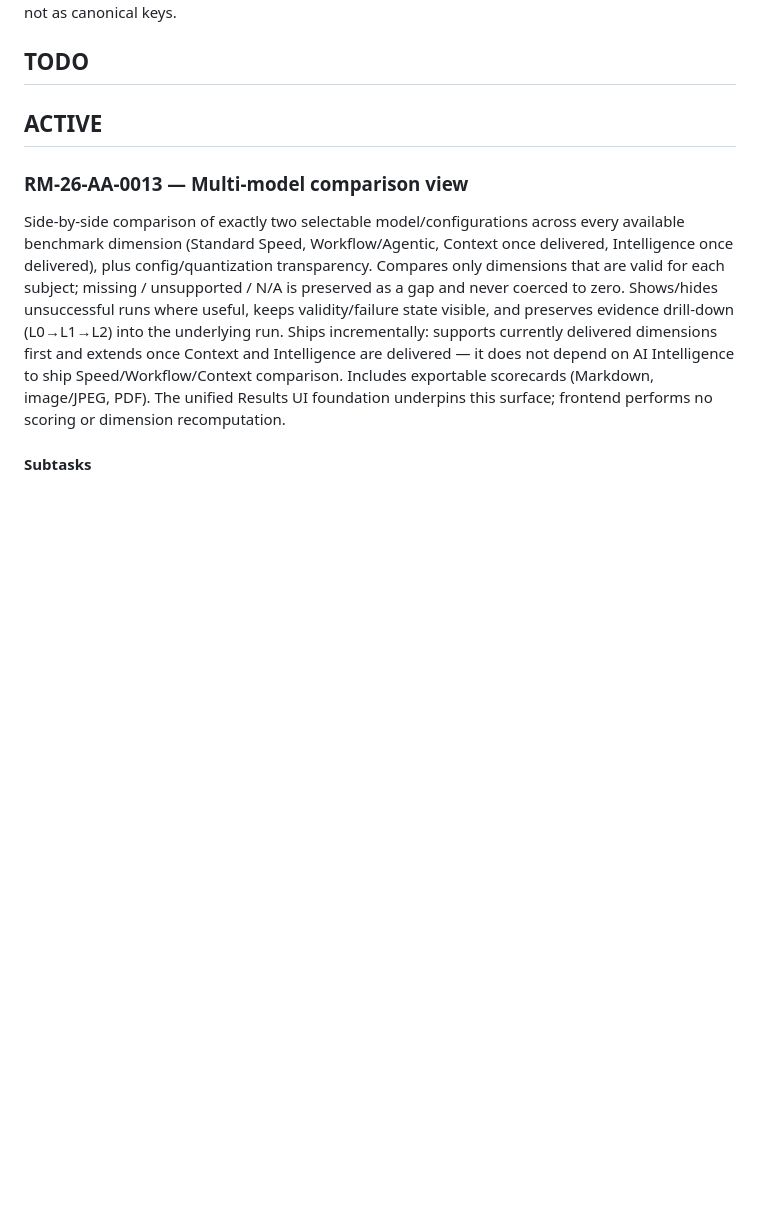
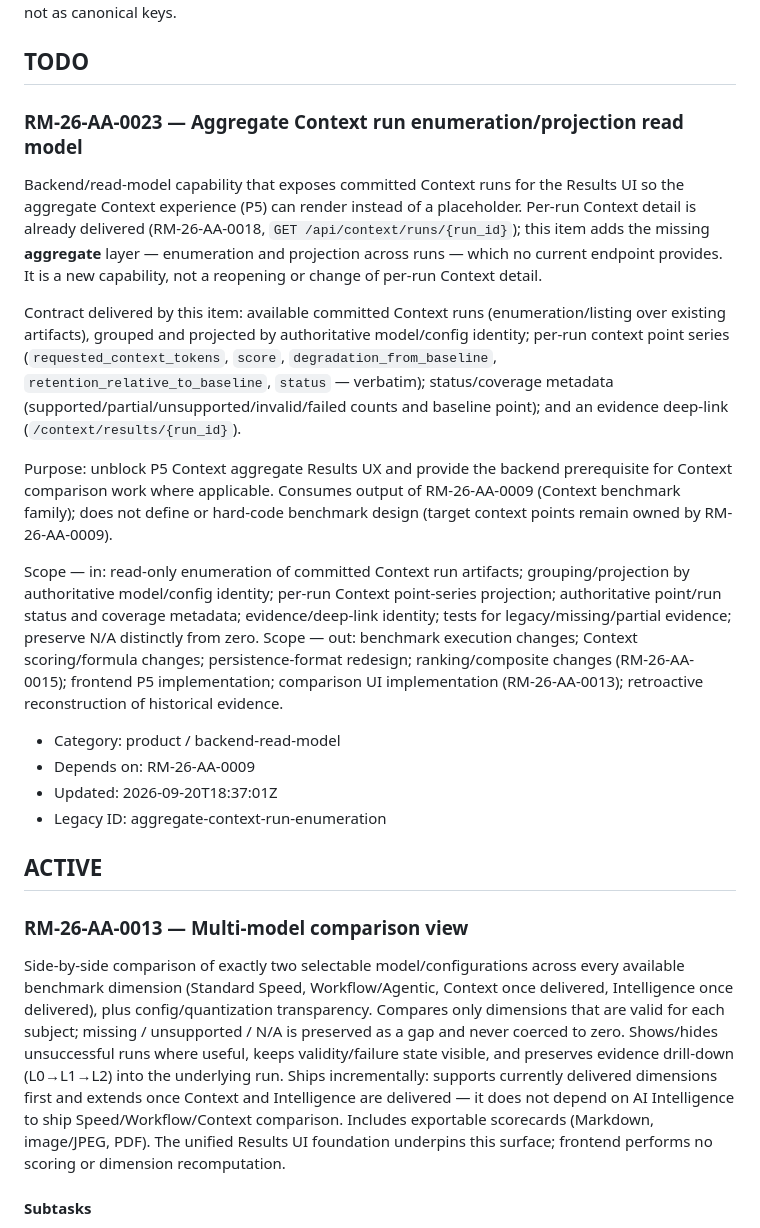
Before and after one commit to Flynth17/solo-dev-llm-bench, a Markdown page: docs/ROADMAP.md, the part around the change. Rendered like a GitHub page; blank space fills up the shorter version.

Commit message:
docs(roadmap): add aggregate Context projection task

```diff
--- a/docs/ROADMAP.md
+++ b/docs/ROADMAP.md
@@ -5,6 +5,21 @@ Focused local-LLM benchmark with four benchmark families: **Standard Speed**, **
 Stored lifecycle states are `DONE`, `ACTIVE`, `TODO`, `FUTURE`. `NEXT` is derived from `TODO` in document order and is never stored. Identifiers `RM-26-AA-NNNN` are immutable identities only; they do not encode status, priority, hierarchy, or execution order. Legacy Acts/slugs are preserved as metadata, not as canonical keys.
 
 ## TODO
+
+### RM-26-AA-0023 — Aggregate Context run enumeration/projection read model
+
+Backend/read-model capability that exposes committed Context runs for the Results UI so the aggregate Context experience (P5) can render instead of a placeholder. Per-run Context detail is already delivered (RM-26-AA-0018, `GET /api/context/runs/{run_id}`); this item adds the missing **aggregate** layer — enumeration and projection across runs — which no current endpoint provides. It is a new capability, not a reopening or change of per-run Context detail.
+
+Contract delivered by this item: available committed Context runs (enumeration/listing over existing artifacts), grouped and projected by authoritative model/config identity; per-run context point series (`requested_context_tokens`, `score`, `degradation_from_baseline`, `retention_relative_to_baseline`, `status` — verbatim); status/coverage metadata (supported/partial/unsupported/invalid/failed counts and baseline point); and an evidence deep-link (`/context/results/{run_id}`).
+
+Purpose: unblock P5 Context aggregate Results UX and provide the backend prerequisite for Context comparison work where applicable. Consumes output of RM-26-AA-0009 (Context benchmark family); does not define or hard-code benchmark design (target context points remain owned by RM-26-AA-0009).
+
+Scope — in: read-only enumeration of committed Context run artifacts; grouping/projection by authoritative model/config identity; per-run Context point-series projection; authoritative point/run status and coverage metadata; evidence/deep-link identity; tests for legacy/missing/partial evidence; preserve N/A distinctly from zero. Scope — out: benchmark execution changes; Context scoring/formula changes; persistence-format redesign; ranking/composite changes (RM-26-AA-0015); frontend P5 implementation; comparison UI implementation (RM-26-AA-0013); retroactive reconstruction of historical evidence.
+
+- Category: product / backend-read-model
+- Depends on: RM-26-AA-0009
+- Updated: 2026-09-20T18:37:01Z
+- Legacy ID: aggregate-context-run-enumeration
 
 ## ACTIVE
 
```
